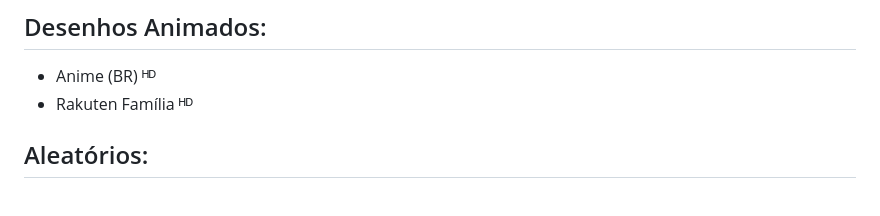
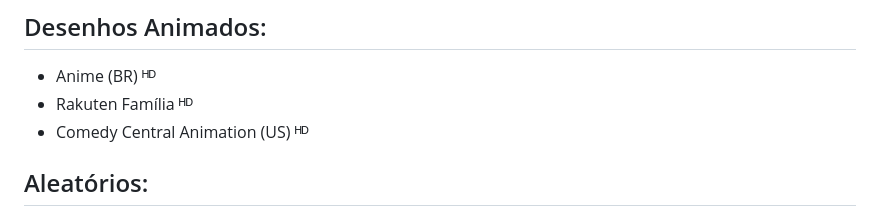
Before and after one commit to thomraider12/canaistvpt, a Markdown page: README.md, the part around the change. GitHub-like rendering.

```diff
--- a/README.md
+++ b/README.md
@@ -56,6 +56,7 @@ Também existe uma lista M3U das [MEO Beachcam's](https://thomraider12.github.io
 
 - Anime (BR) ᴴᴰ
 - Rakuten Família ᴴᴰ
+- Comedy Central Animation (US) ᴴᴰ
 
 ## Aleatórios:
 
```
